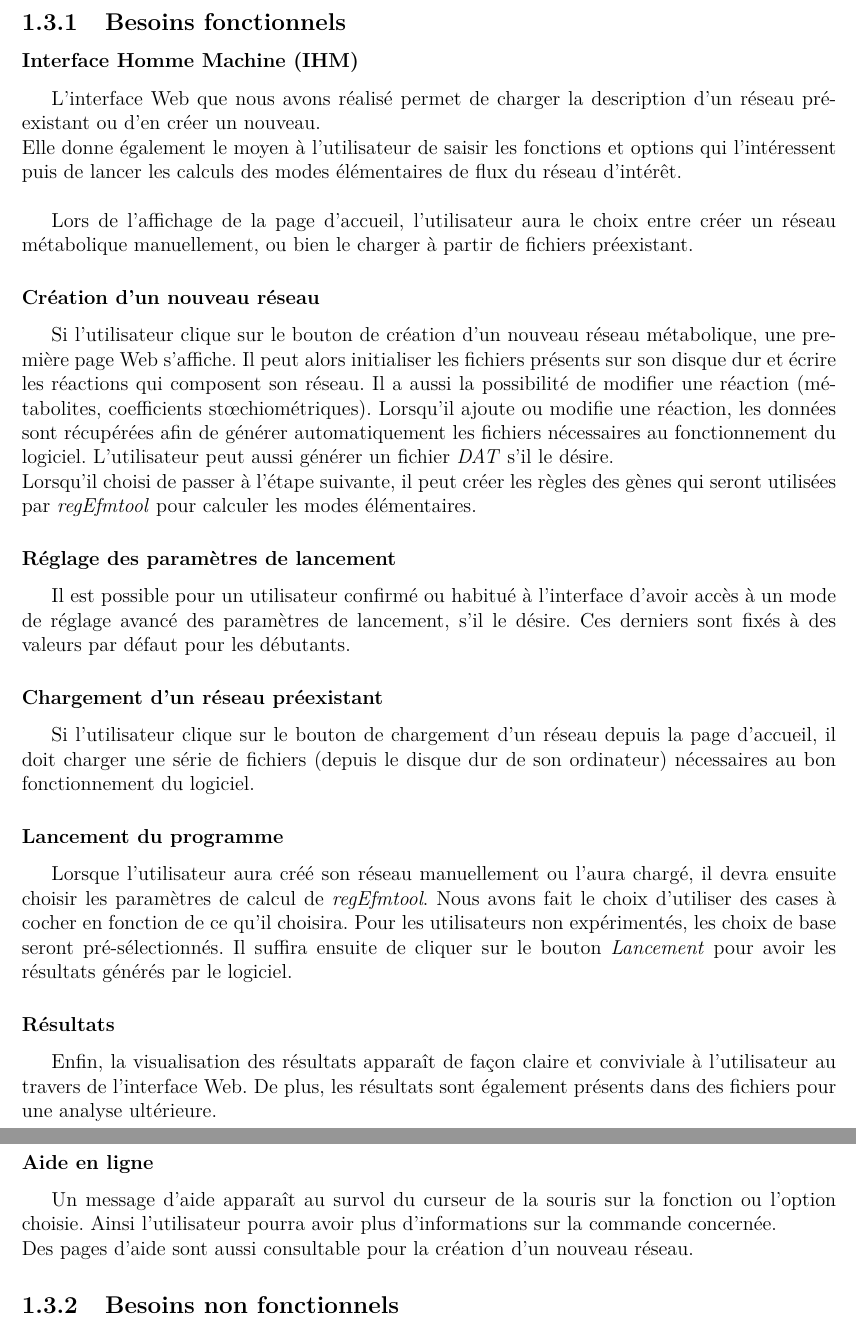
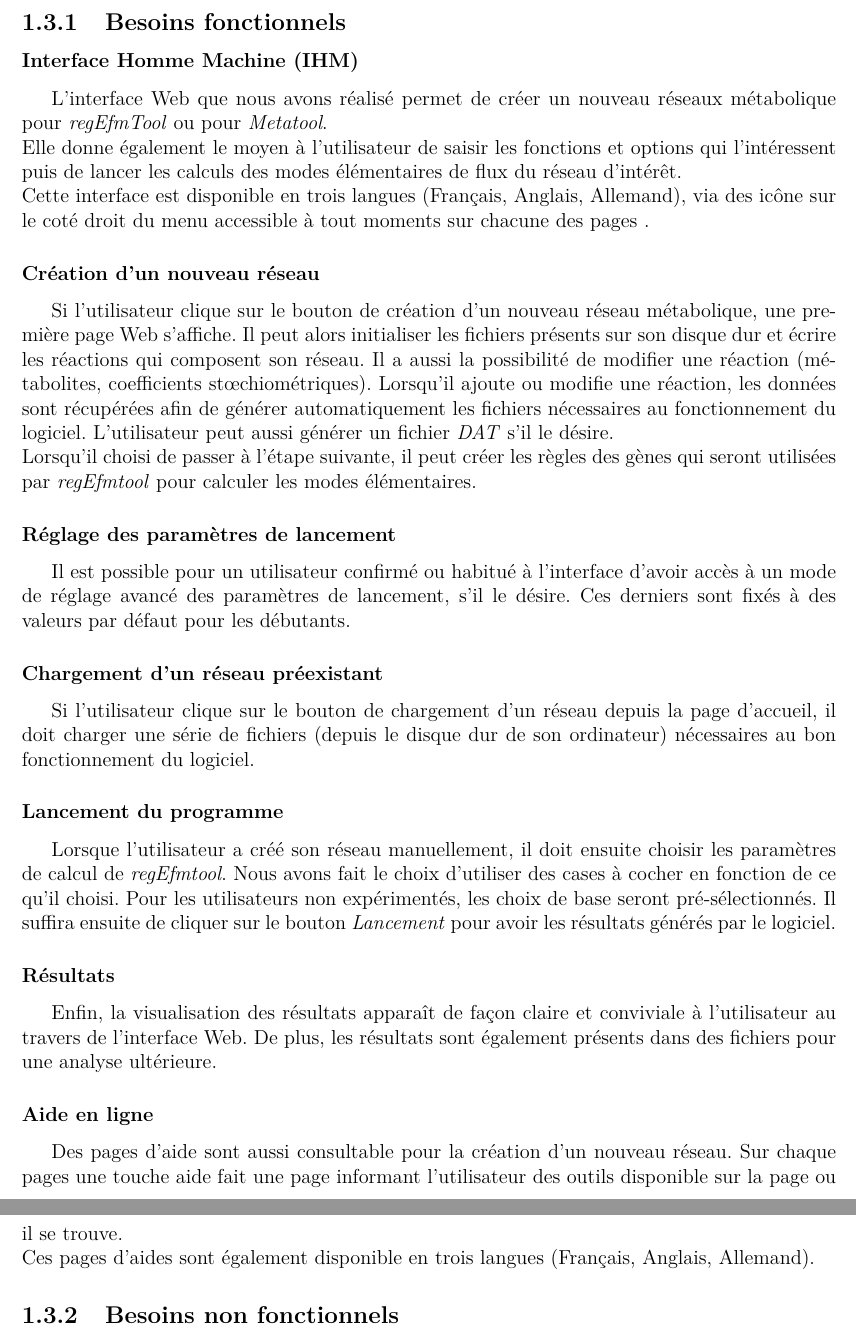
Before and after one commit to bioinfocttj/CPR, a LaTeX document (Rapport/rapport.tex, which reads Rapport/besoins.tex): two parts of pages 10 and 11 of 29, joined at a grey line, cut so that both start at the same text. Compiled offline with pdfLaTeX.

Commit message:
modif besoins

```diff
--- a/Rapport/besoins.tex
+++ b/Rapport/besoins.tex
@@ -5,10 +5,9 @@
 \subsection{Besoins fonctionnels}
 
 \subsubsection{Interface Homme Machine (IHM)}
-L'interface Web que nous avons réalisé permet de charger la description d'un réseau pré-existant ou d'en créer un nouveau.\\
+L'interface Web que nous avons réalisé permet de créer un nouveau réseaux métabolique pour \emph{regEfmTool} ou pour \emph{Metatool}.\\
 Elle donne également le moyen à l'utilisateur de saisir les fonctions et options qui l'intéressent puis de lancer les calculs des modes élémentaires de flux du réseau d'intérêt.\\
-
-Lors de l'affichage de la page d'accueil, l'utilisateur aura le choix entre créer un réseau métabolique manuellement, ou bien le charger à partir de fichiers préexistant.
+Cette interface est disponible en trois langues (Français, Anglais, Allemand), via des icône sur le coté droit du menu accessible à tout moments sur chacune des pages .
 
 \subsubsection{Création d'un nouveau réseau}
 Si l'utilisateur clique sur le bouton de création d'un nouveau réseau métabolique, une première page Web s'affiche. Il peut alors initialiser les fichiers présents sur son disque dur et écrire les réactions qui composent son réseau. Il a aussi la possibilité de modifier une réaction (métabolites, coefficients stœchiométriques). Lorsqu'il ajoute ou modifie une réaction, les données sont récupérées afin de générer automatiquement les fichiers nécessaires au fonctionnement du logiciel.
@@ -22,15 +21,17 @@ Il est possible pour un utilisateur confirmé ou habitué à l'interface d'avoir
 Si l'utilisateur clique sur le bouton de chargement d'un réseau depuis la page d'accueil, il doit charger une série de fichiers (depuis le disque dur de son ordinateur) nécessaires au bon fonctionnement du logiciel.
 
 \subsubsection{Lancement du programme}
-Lorsque l'utilisateur aura créé son réseau manuellement ou l'aura chargé, il devra ensuite choisir les paramètres de calcul de \textit{regEfmtool}. Nous avons fait le choix d'utiliser des cases à cocher en fonction de ce qu'il choisira. Pour les utilisateurs non expérimentés, les choix de base seront pré-sélectionnés. Il suffira ensuite de cliquer sur le bouton \emph{Lancement} pour avoir les résultats générés par le logiciel.
+Lorsque l'utilisateur a créé son réseau manuellement, il doit ensuite choisir les paramètres de calcul de \textit{regEfmtool}. Nous avons fait le choix d'utiliser des cases à cocher en fonction de ce qu'il choisi. Pour les utilisateurs non expérimentés, les choix de base seront pré-sélectionnés. Il suffira ensuite de cliquer sur le bouton \emph{Lancement} pour avoir les résultats générés par le logiciel.
 
 \subsubsection{Résultats}
 Enfin, la visualisation des résultats apparaît de façon claire et conviviale à l'utilisateur au travers de l'interface Web. De plus, les résultats sont également présents dans des fichiers pour une analyse ultérieure. %Par ailleurs, nous allons essayer de mettre en place un dispositif d'annotations des fichiers.
 
 \subsubsection{Aide en ligne}
-Un message d'aide apparaît au survol du curseur de la souris sur la fonction ou l'option choisie. Ainsi l'utilisateur pourra avoir plus d'informations sur la commande concernée.\\
+
 Des pages d'aide sont aussi consultable pour la création d'un nouveau réseau.
-
+Sur chaque pages une touche aide fait une page informant l'utilisateur des outils disponible sur la page ou il se trouve.
+\\
+Ces pages d'aides sont également disponible en trois langues (Français, Anglais, Allemand).
 
 
 
```
Also changed, not shown: Rapport/besoins.tex (2 more changed lines).
